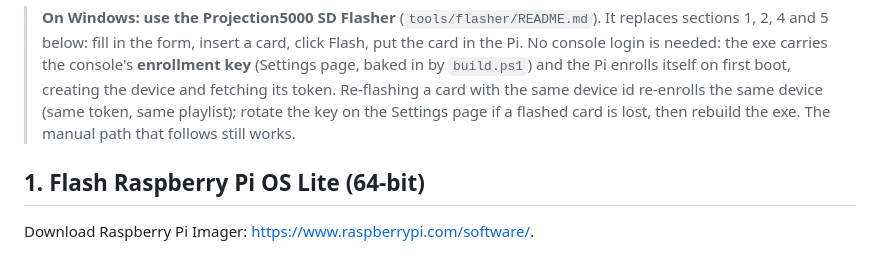
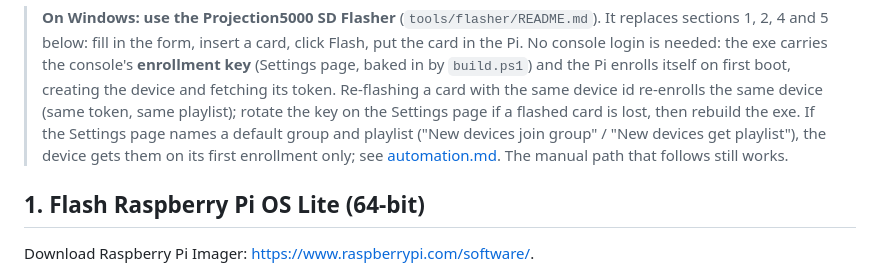
Before and after one commit to Mattkillsyou/piplayer, a Markdown page: docs/adding-a-pi.md, the part around the change. GitHub-like rendering.

```diff
--- a/docs/adding-a-pi.md
+++ b/docs/adding-a-pi.md
@@ -21,7 +21,10 @@ You'll need:
 > `build.ps1`) and the Pi enrolls itself on first boot, creating the device
 > and fetching its token. Re-flashing a card with the same device id
 > re-enrolls the same device (same token, same playlist); rotate the key on the
-> Settings page if a flashed card is lost, then rebuild the exe. The manual
+> Settings page if a flashed card is lost, then rebuild the exe. If the
+> Settings page names a default group and playlist ("New devices join
+> group" / "New devices get playlist"), the device gets them on its first
+> enrollment only; see [automation.md](automation.md). The manual
 > path that follows still works.
 
 ## 1. Flash Raspberry Pi OS Lite (64-bit)
```
Also changed, not shown: README.md (+1 -0 lines), docs/automation.md (added, +87 -0 lines).
